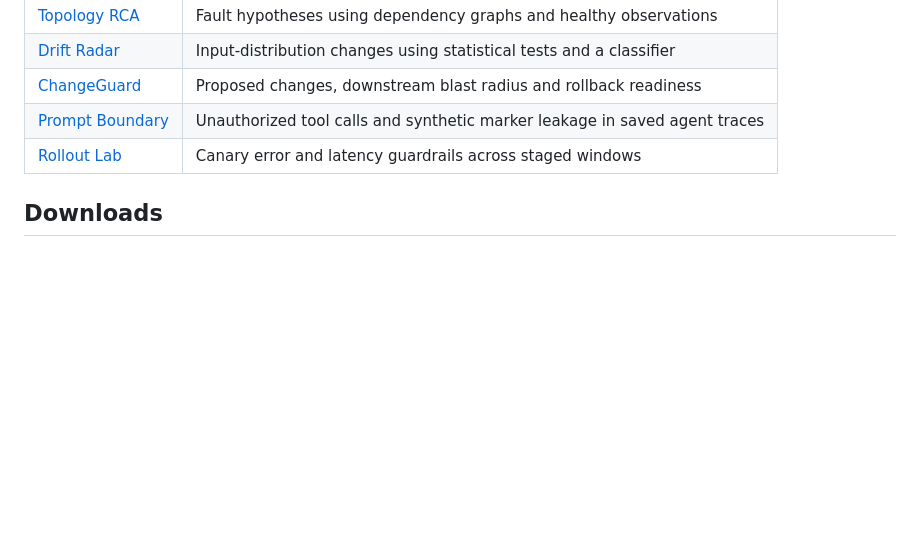
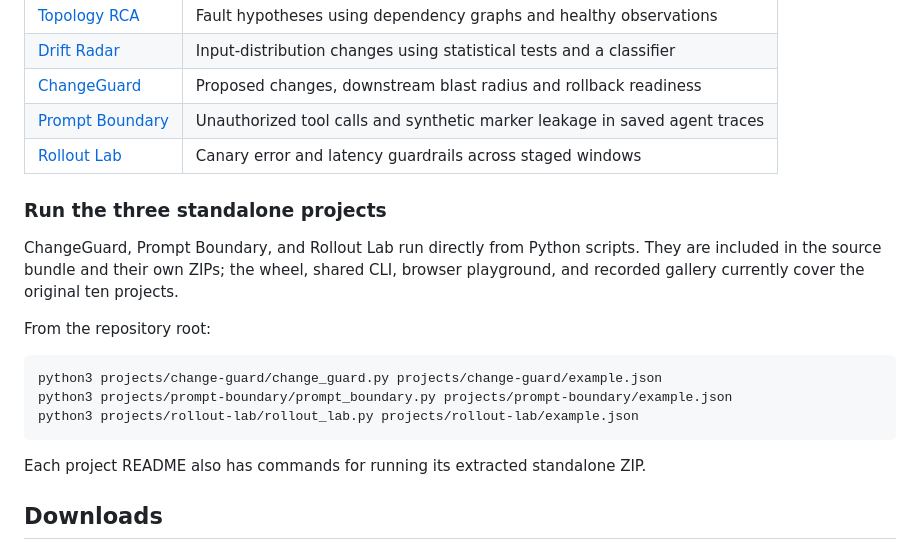
Before and after one commit to karthikvraj/genAI, a Markdown page: README.md, the part around the change. Drawn GitHub-style; blank space fills up the shorter version.

Commit message:
Align architecture, validation and run instructions with v0.1.3

````diff
--- a/README.md
+++ b/README.md
@@ -94,6 +94,20 @@ Open `http://127.0.0.1:8765`. On Windows, activate the environment with `.venv\S
 | [Prompt Boundary](projects/prompt-boundary) | Unauthorized tool calls and synthetic marker leakage in saved agent traces |
 | [Rollout Lab](projects/rollout-lab) | Canary error and latency guardrails across staged windows |
 
+### Run the three standalone projects
+
+ChangeGuard, Prompt Boundary, and Rollout Lab run directly from Python scripts. They are included in the source bundle and their own ZIPs; the wheel, shared CLI, browser playground, and recorded gallery currently cover the original ten projects.
+
+From the repository root:
+
+```bash
+python3 projects/change-guard/change_guard.py projects/change-guard/example.json
+python3 projects/prompt-boundary/prompt_boundary.py projects/prompt-boundary/example.json
+python3 projects/rollout-lab/rollout_lab.py projects/rollout-lab/example.json
+```
+
+Each project README also has commands for running its extracted standalone ZIP.
+
 ## Downloads
 
 The [v0.1.3 release](../../releases/tag/reliable-ai-lab-v0.1.3) contains ZIPs for all thirteen projects, the complete lab, a Python wheel and SHA-256 checksums.
````
